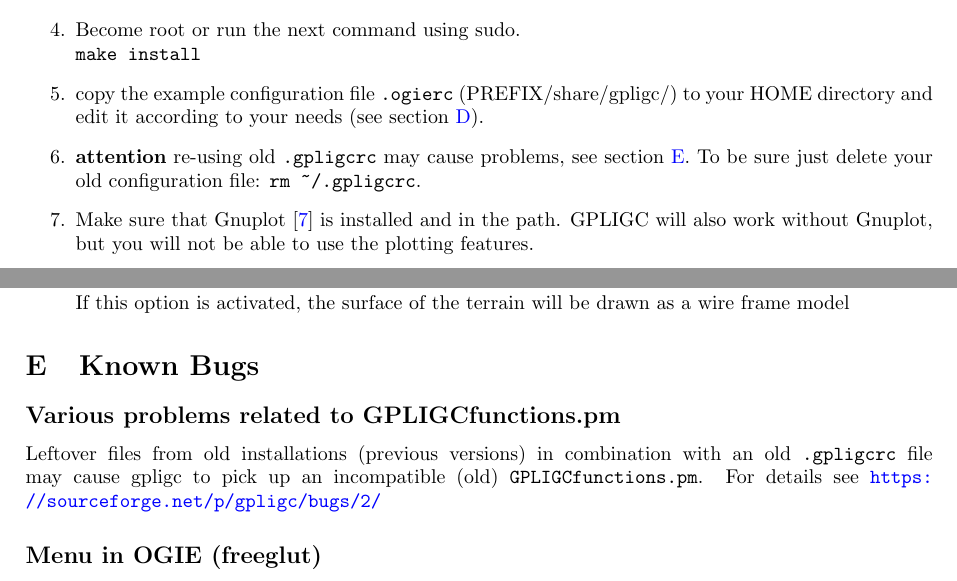
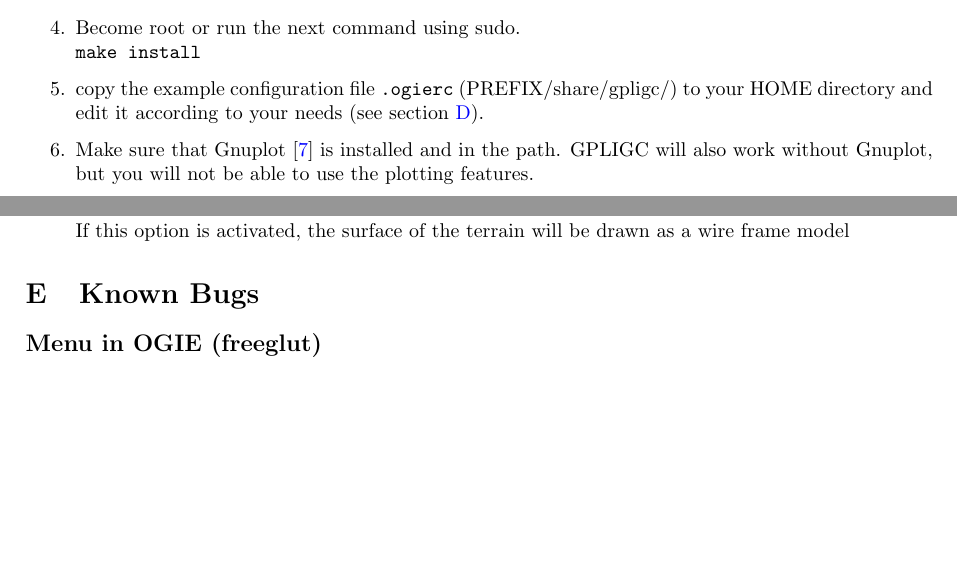
Before and after one commit to scalvin1/gpligc, a LaTeX paper (pdfdoc/GPLIGC_Manual.tex, which reads pdfdoc/bugs.tex, pdfdoc/install.tex): two parts of pages 7 and 62 of 73 before the commit and two parts of pages 7 and 61 of 72 after it, joined at a grey line, cut so that both start at the same text, the shorter picture padded with empty space. Compiled offline with pdfLaTeX.

Commit message:
fixes bug sf#2 issue. libdir is set during install, otherwise '.' is used. removed from %config

```diff
--- a/pdfdoc/bugs.tex
+++ b/pdfdoc/bugs.tex
@@ -1,10 +1,11 @@
 \section{Known Bugs}
 \label{bugs}
 
-\subsection*{Various problems related to GPLIGCfunctions.pm}
-Leftover files from old installations (previous versions) in combination with an old \texttt{.gpligcrc}
-file may cause gpligc to pick up an incompatible (old) \texttt{GPLIGCfunctions.pm}.
-For details see \url{https://sourceforge.net/p/gpligc/bugs/2/}
+% fixed
+%\subsection*{Various problems related to GPLIGCfunctions.pm}
+%Leftover files from old installations (previous versions) in combination with an old \texttt{.gpligcrc}
+%file may cause gpligc to pick up an incompatible (old) \texttt{GPLIGCfunctions.pm}.
+%For details see \url{https://sourceforge.net/p/gpligc/bugs/2/}
 
 \subsection*{Menu in OGIE (freeglut)}
 With older freeglut versions (2.4.0) some problems arise due to the positioning and the size of the
--- a/pdfdoc/install.tex
+++ b/pdfdoc/install.tex
@@ -45,8 +45,9 @@
 \texttt{.ogierc} (PREFIX/share/gpligc/) to your HOME directory
 and edit it according to your needs (see section~\ref{config}).
 
-\item \textbf{attention} re-using old \texttt{.gpligcrc} may cause problems, see section~\ref{bugs}. To be sure just delete your old configuration
-file: \texttt{rm \textasciitilde/.gpligcrc}.
+% fixed
+%\item \textbf{attention} re-using old \texttt{.gpligcrc} may cause problems, see section~\ref{bugs}. To be sure just delete your old configuration
+%file: \texttt{rm \textasciitilde/.gpligcrc}.
 
 \item Make sure that Gnuplot \cite{gnuplot} is installed and in the path.
 GPLIGC will also work without Gnuplot,  but you will not be able to use the plotting features.
```
Also changed, not shown: pdfdoc/gpligc_config.tex (+2 -2 lines), 2 other files.
